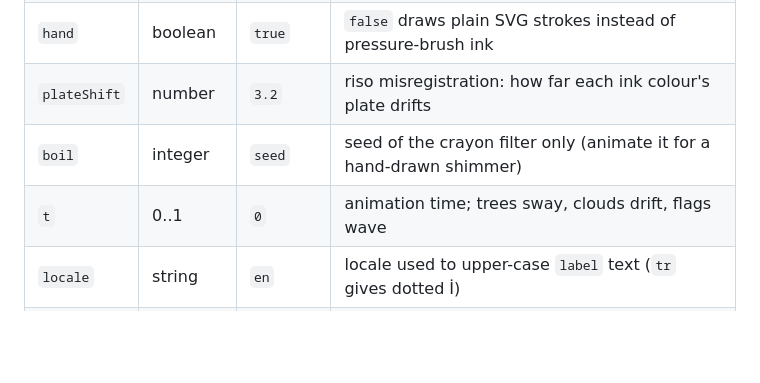
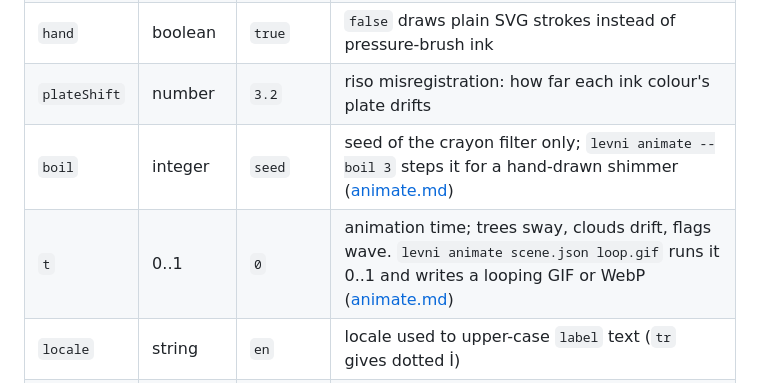
Before and after one commit to BoraGkc/levni, a Markdown page: docs/scene.md, the part around the change. Drawn GitHub-style; blank space fills up the shorter version.

```diff
--- a/docs/scene.md
+++ b/docs/scene.md
@@ -20,8 +20,8 @@ A machine-readable outline is in [`scene.schema.json`](scene.schema.json).
 | `clip` | `[x, y, w, h]` | none | everything stays inside this hand-drawn card |
 | `hand` | boolean | `true` | `false` draws plain SVG strokes instead of pressure-brush ink |
 | `plateShift` | number | `3.2` | riso misregistration: how far each ink colour's plate drifts |
-| `boil` | integer | `seed` | seed of the crayon filter only (animate it for a hand-drawn shimmer) |
-| `t` | 0..1 | `0` | animation time; trees sway, clouds drift, flags wave |
+| `boil` | integer | `seed` | seed of the crayon filter only; `levni animate --boil 3` steps it for a hand-drawn shimmer ([animate.md](animate.md)) |
+| `t` | 0..1 | `0` | animation time; trees sway, clouds drift, flags wave. `levni animate scene.json loop.gif` runs it 0..1 and writes a looping GIF or WebP ([animate.md](animate.md)) |
 | `locale` | string | `en` | locale used to upper-case `label` text (`tr` gives dotted İ) |
 | `style` | string or object | `riso` | style pack: `riso` or `miniature`, or your own inks as `{ "blue": "#123456", "coral": "#FF8800" }` (house colour names: paper, white, ink, blue, coral, green, mustard, dark, tone, tone-coral, tone-green, tone-mustard; the rest keep the house hex). Recolours every prop, panel and texture. |
 | `finish` | string | `crayon` | `crayon`: hand-inked lines, riso plates, paper grain. `soft`: clean edges and a fine film grain, for the ribbon look. Both finishes are applied to the pixels by `rasterize()` (about 0.15 s for a crayon cover); `LEVNI_RASTER=rsvg` hands the filter back to the SVG renderer |
```
Also changed, not shown: README.md (+4 -0 lines), docs/animate.md (added, +88 -0 lines), docs/img/animate-globe.gif (added), 9 other files.
